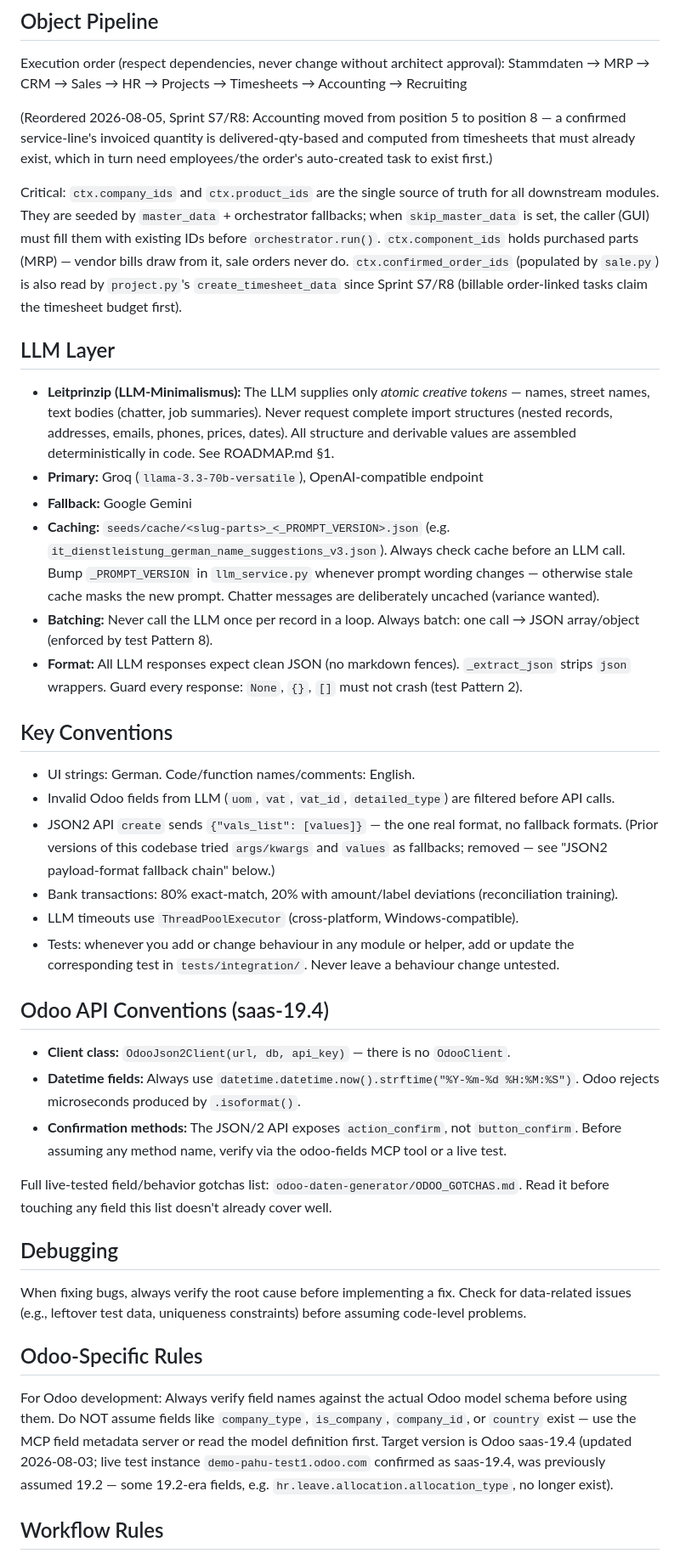
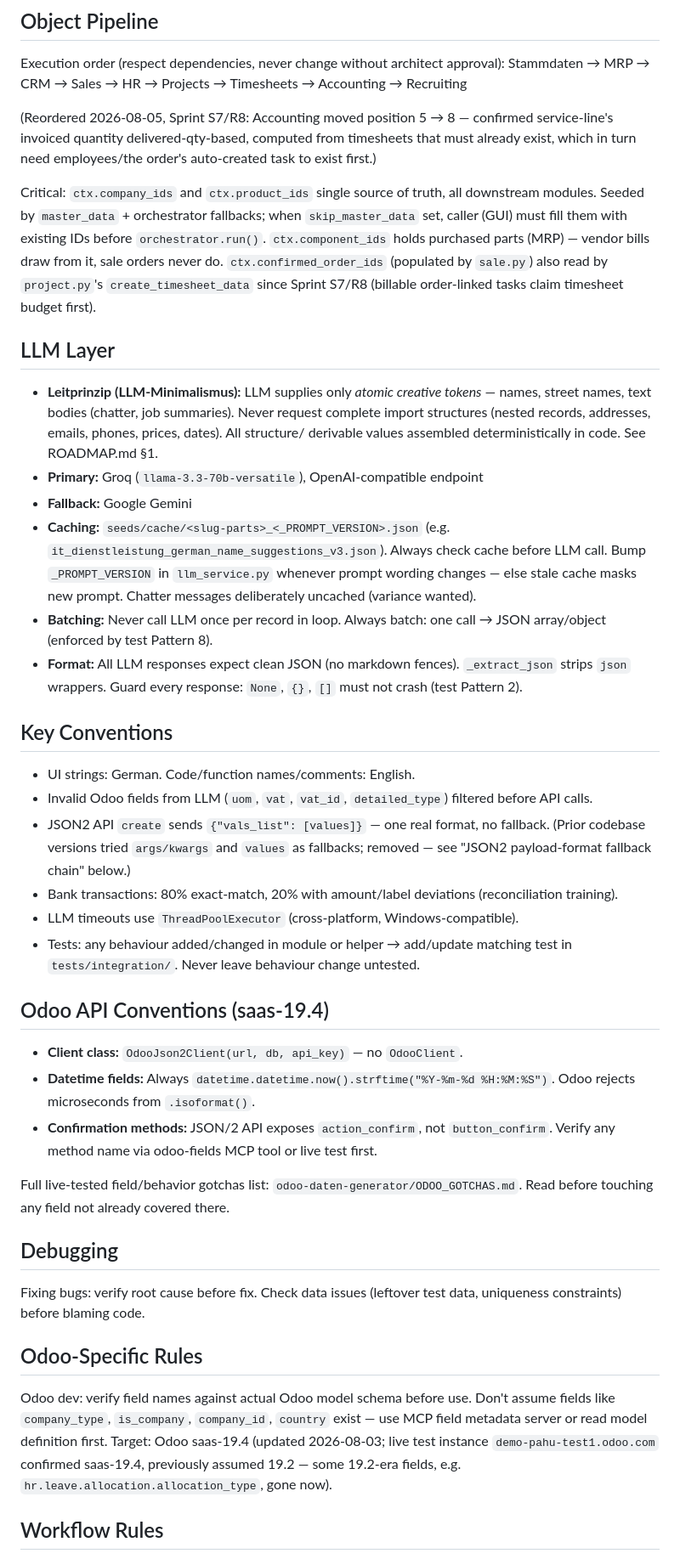
Before and after one commit to onwuh/odoo-daten-generator, a Markdown page: CLAUDE.md, the part around one of its changes. Shown at 85% size. Drawn GitHub-style.

````diff
--- a/CLAUDE.md
+++ b/CLAUDE.md
@@ -78,33 +77,33 @@ Single entry point: `web/app.py` (FastAPI; the browser UI in `static/` is a
 Execution order (respect dependencies, never change without architect approval):
 Stammdaten → MRP → CRM → Sales → HR → Projects → Timesheets → Accounting → Recruiting
 
-(Reordered 2026-08-05, Sprint S7/R8: Accounting moved from position 5 to position 8 —
-a confirmed service-line's invoiced quantity is delivered-qty-based and computed from
+(Reordered 2026-08-05, Sprint S7/R8: Accounting moved position 5 → 8 —
+confirmed service-line's invoiced quantity delivered-qty-based, computed from
 timesheets that must already exist, which in turn need employees/the order's
 auto-created task to exist first.)
 
-Critical: `ctx.company_ids` and `ctx.product_ids` are the single source of truth for all
-downstream modules. They are seeded by `master_data` + orchestrator fallbacks; when
-`skip_master_data` is set, the caller (GUI) must fill them with existing IDs before
+Critical: `ctx.company_ids` and `ctx.product_ids` single source of truth, all
+downstream modules. Seeded by `master_data` + orchestrator fallbacks; when
+`skip_master_data` set, caller (GUI) must fill them with existing IDs before
 `orchestrator.run()`. `ctx.component_ids` holds purchased parts (MRP) — vendor bills draw
-from it, sale orders never do. `ctx.confirmed_order_ids` (populated by `sale.py`) is also
+from it, sale orders never do. `ctx.confirmed_order_ids` (populated by `sale.py`) also
 read by `project.py`'s `create_timesheet_data` since Sprint S7/R8 (billable order-linked
-tasks claim the timesheet budget first).
+tasks claim timesheet budget first).
 
 ## LLM Layer
 
-- **Leitprinzip (LLM-Minimalismus):** The LLM supplies only *atomic creative tokens* —
+- **Leitprinzip (LLM-Minimalismus):** LLM supplies only *atomic creative tokens* —
   names, street names, text bodies (chatter, job summaries). Never request complete import
-  structures (nested records, addresses, emails, phones, prices, dates). All structure and
-  derivable values are assembled deterministically in code. See ROADMAP.md §1.
+  structures (nested records, addresses, emails, phones, prices, dates). All structure/
+  derivable values assembled deterministically in code. See ROADMAP.md §1.
 - **Primary:** Groq (`llama-3.3-70b-versatile`), OpenAI-compatible endpoint
 - **Fallback:** Google Gemini
 - **Caching:** `seeds/cache/<slug-parts>_<_PROMPT_VERSION>.json` (e.g.
-  `it_dienstleistung_german_name_suggestions_v3.json`). Always check cache before an LLM
+  `it_dienstleistung_german_name_suggestions_v3.json`). Always check cache before LLM
   call. Bump `_PROMPT_VERSION` in `llm_service.py` whenever prompt wording changes —
-  otherwise stale cache masks the new prompt. Chatter messages are deliberately uncached
+  else stale cache masks new prompt. Chatter messages deliberately uncached
   (variance wanted).
-- **Batching:** Never call the LLM once per record in a loop. Always batch: one call → JSON
+- **Batching:** Never call LLM once per record in loop. Always batch: one call → JSON
   array/object (enforced by test Pattern 8).
 - **Format:** All LLM responses expect clean JSON (no markdown fences). `_extract_json`
   strips ```json``` wrappers. Guard every response: `None`, `{}`, `[]` must not crash
@@ -113,27 +112,27 @@ tasks claim the timesheet budget first).
 ## Key Conventions
 
 - UI strings: German. Code/function names/comments: English.
-- Invalid Odoo fields from LLM (`uom`, `vat`, `vat_id`, `detailed_type`) are filtered before API calls.
-- JSON2 API `create` sends `{"vals_list": [values]}` — the one real format, no fallback formats. (Prior versions of this codebase tried `args/kwargs` and `values` as fallbacks; removed — see "JSON2 payload-format fallback chain" below.)
+- Invalid Odoo fields from LLM (`uom`, `vat`, `vat_id`, `detailed_type`) filtered before API calls.
+- JSON2 API `create` sends `{"vals_list": [values]}` — one real format, no fallback. (Prior codebase versions tried `args/kwargs` and `values` as fallbacks; removed — see "JSON2 payload-format fallback chain" below.)
 - Bank transactions: 80% exact-match, 20% with amount/label deviations (reconciliation training).
 - LLM timeouts use `ThreadPoolExecutor` (cross-platform, Windows-compatible).
-- Tests: whenever you add or change behaviour in any module or helper, add or update the corresponding test in `tests/integration/`. Never leave a behaviour change untested.
+- Tests: any behaviour added/changed in module or helper → add/update matching test in `tests/integration/`. Never leave behaviour change untested.
 
 ## Odoo API Conventions (saas-19.4)
 
-- **Client class:** `OdooJson2Client(url, db, api_key)` — there is no `OdooClient`.
-- **Datetime fields:** Always use `datetime.datetime.now().strftime("%Y-%m-%d %H:%M:%S")`. Odoo rejects microseconds produced by `.isoformat()`.
-- **Confirmation methods:** The JSON/2 API exposes `action_confirm`, not `button_confirm`. Before assuming any method name, verify via the odoo-fields MCP tool or a live test.
+- **Client class:** `OdooJson2Client(url, db, api_key)` — no `OdooClient`.
+- **Datetime fields:** Always `datetime.datetime.now().strftime("%Y-%m-%d %H:%M:%S")`. Odoo rejects microseconds from `.isoformat()`.
+- **Confirmation methods:** JSON/2 API exposes `action_confirm`, not `button_confirm`. Verify any method name via odoo-fields MCP tool or live test first.
 
-Full live-tested field/behavior gotchas list: `odoo-daten-generator/ODOO_GOTCHAS.md`. Read it before touching any field this list doesn't already cover well.
+Full live-tested field/behavior gotchas list: `odoo-daten-generator/ODOO_GOTCHAS.md`. Read before touching any field not already covered there.
 
 ## Debugging
 
-When fixing bugs, always verify the root cause before implementing a fix. Check for data-related issues (e.g., leftover test data, uniqueness constraints) before assuming code-level problems.
+Fixing bugs: verify root cause before fix. Check data issues (leftover test data, uniqueness constraints) before blaming code.
 
 ## Odoo-Specific Rules
 
-For Odoo development: Always verify field names against the actual Odoo model schema before using them. Do NOT assume fields like `company_type`, `is_company`, `company_id`, or `country` exist — use the MCP field metadata server or read the model definition first. Target version is Odoo saas-19.4 (updated 2026-08-03; live test instance `demo-pahu-test1.odoo.com` confirmed as saas-19.4, was previously assumed 19.2 — some 19.2-era fields, e.g. `hr.leave.allocation.allocation_type`, no longer exist).
+Odoo dev: verify field names against actual Odoo model schema before use. Don't assume fields like `company_type`, `is_company`, `company_id`, `country` exist — use MCP field metadata server or read model definition first. Target: Odoo saas-19.4 (updated 2026-08-03; live test instance `demo-pahu-test1.odoo.com` confirmed saas-19.4, previously assumed 19.2 — some 19.2-era fields, e.g. `hr.leave.allocation.allocation_type`, gone now).
 
 ## Workflow Rules
 
````
Also changed, not shown: other parts of CLAUDE.md (+32 -34 lines), odoo-daten-generator/ODOO_GOTCHAS.md (+22 -22 lines).
